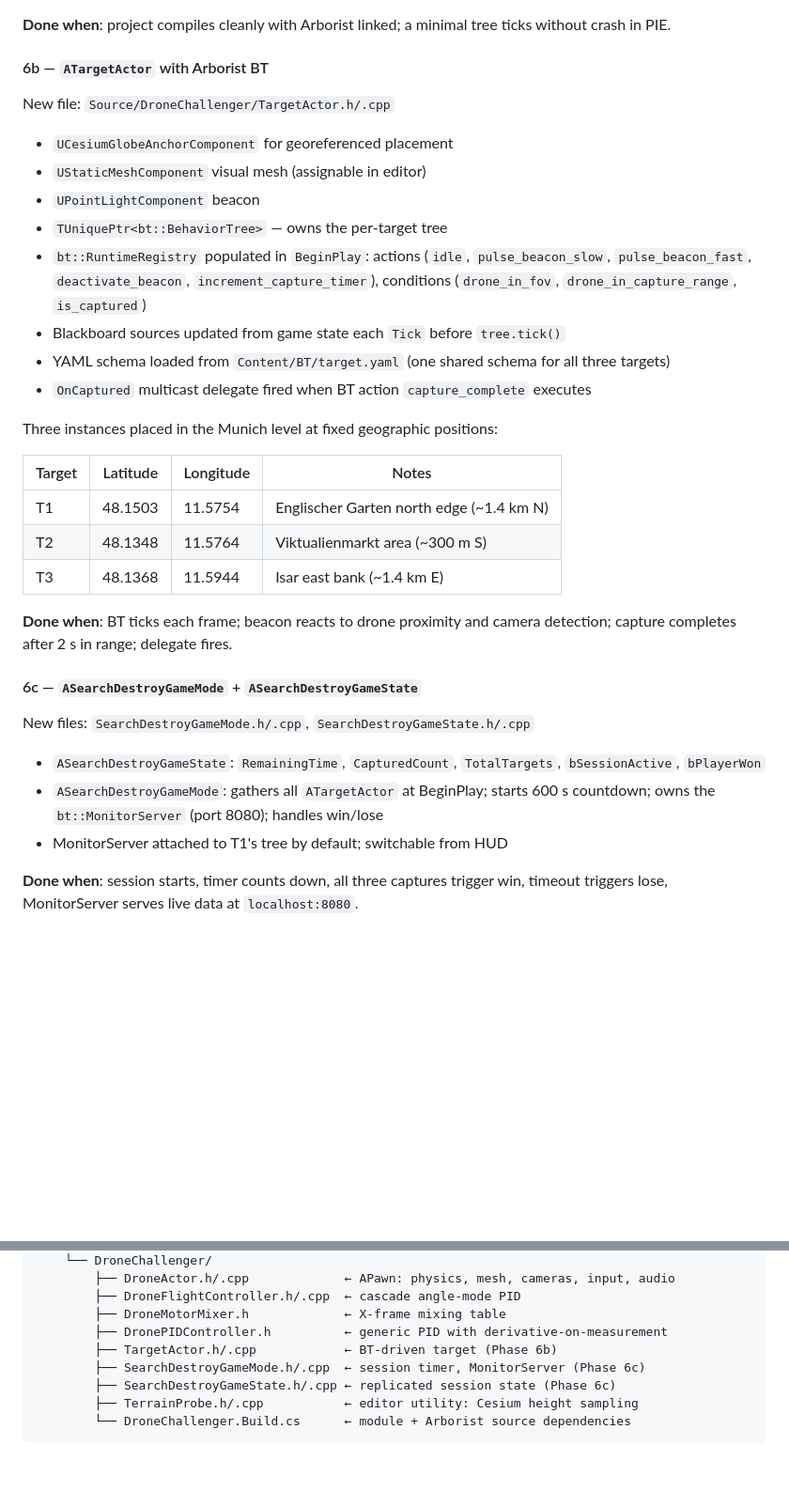
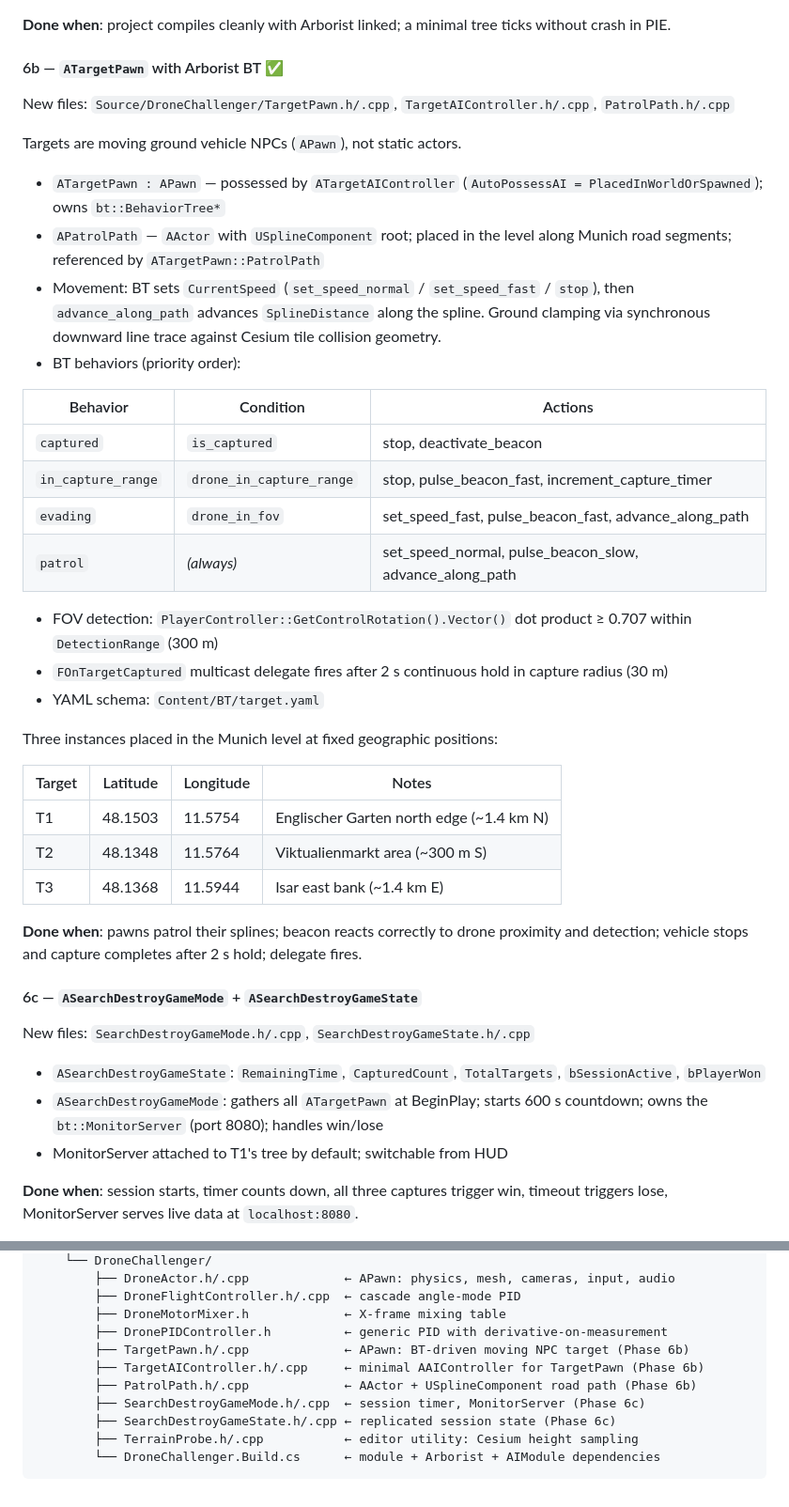
Before and after one commit to doryunger/DroneChallenger, a Markdown page: plan.md, 2 parts joined by grey strips. Shown at 94% size. Rendered like a GitHub page; blank space fills up the shorter version.

Commit message:
Meta: update plan.md for Phase 6b redesign (TargetPawn, PatrolPath, AIController)
Co-Authored-By: Claude Sonnet 4.6 <noreply@anthropic.com>

````diff
--- a/plan.md
+++ b/plan.md
@@ -171,18 +171,27 @@ Arborist is integrated as a **prebuilt External UBT module** (`Source/ThirdParty
 
 **Done when**: project compiles cleanly with Arborist linked; a minimal tree ticks without crash in PIE.
 
-#### 6b — `ATargetActor` with Arborist BT
+#### 6b — `ATargetPawn` with Arborist BT ✅
 
-New file: `Source/DroneChallenger/TargetActor.h/.cpp`
+New files: `Source/DroneChallenger/TargetPawn.h/.cpp`, `TargetAIController.h/.cpp`, `PatrolPath.h/.cpp`
 
-- `UCesiumGlobeAnchorComponent` for georeferenced placement
-- `UStaticMeshComponent` visual mesh (assignable in editor)
-- `UPointLightComponent` beacon
-- `TUniquePtr<bt::BehaviorTree>` — owns the per-target tree
-- `bt::RuntimeRegistry` populated in `BeginPlay`: actions (`idle`, `pulse_beacon_slow`, `pulse_beacon_fast`, `deactivate_beacon`, `increment_capture_timer`), conditions (`drone_in_fov`, `drone_in_capture_range`, `is_captured`)
-- Blackboard sources updated from game state each `Tick` before `tree.tick()`
-- YAML schema loaded from `Content/BT/target.yaml` (one shared schema for all three targets)
-- `OnCaptured` multicast delegate fired when BT action `capture_complete` executes
+Targets are moving ground vehicle NPCs (`APawn`), not static actors.
+
+- `ATargetPawn : APawn` — possessed by `ATargetAIController` (`AutoPossessAI = PlacedInWorldOrSpawned`); owns `bt::BehaviorTree*`
+- `APatrolPath` — `AActor` with `USplineComponent` root; placed in the level along Munich road segments; referenced by `ATargetPawn::PatrolPath`
+- Movement: BT sets `CurrentSpeed` (`set_speed_normal` / `set_speed_fast` / `stop`), then `advance_along_path` advances `SplineDistance` along the spline. Ground clamping via synchronous downward line trace against Cesium tile collision geometry.
+- BT behaviors (priority order):
+
+| Behavior | Condition | Actions |
+|---|---|---|
+| `captured` | `is_captured` | stop, deactivate_beacon |
+| `in_capture_range` | `drone_in_capture_range` | stop, pulse_beacon_fast, increment_capture_timer |
+| `evading` | `drone_in_fov` | set_speed_fast, pulse_beacon_fast, advance_along_path |
+| `patrol` | *(always)* | set_speed_normal, pulse_beacon_slow, advance_along_path |
+
+- FOV detection: `PlayerController::GetControlRotation().Vector()` dot product ≥ 0.707 within `DetectionRange` (300 m)
+- `FOnTargetCaptured` multicast delegate fires after 2 s continuous hold in capture radius (30 m)
+- YAML schema: `Content/BT/target.yaml`
 
 Three instances placed in the Munich level at fixed geographic positions:
 
@@ -192,14 +201,14 @@ Three instances placed in the Munich level at fixed geographic positions:
 | T2 | 48.1348 | 11.5764 | Viktualienmarkt area (~300 m S) |
 | T3 | 48.1368 | 11.5944 | Isar east bank (~1.4 km E) |
 
-**Done when**: BT ticks each frame; beacon reacts to drone proximity and camera detection; capture completes after 2 s in range; delegate fires.
+**Done when**: pawns patrol their splines; beacon reacts correctly to drone proximity and detection; vehicle stops and capture completes after 2 s hold; delegate fires.
 
 #### 6c — `ASearchDestroyGameMode` + `ASearchDestroyGameState`
 
 New files: `SearchDestroyGameMode.h/.cpp`, `SearchDestroyGameState.h/.cpp`
 
 - `ASearchDestroyGameState`: `RemainingTime`, `CapturedCount`, `TotalTargets`, `bSessionActive`, `bPlayerWon`
-- `ASearchDestroyGameMode`: gathers all `ATargetActor` at BeginPlay; starts 600 s countdown; owns the `bt::MonitorServer` (port 8080); handles win/lose
+- `ASearchDestroyGameMode`: gathers all `ATargetPawn` at BeginPlay; starts 600 s countdown; owns the `bt::MonitorServer` (port 8080); handles win/lose
 - MonitorServer attached to T1's tree by default; switchable from HUD
 
 **Done when**: session starts, timer counts down, all three captures trigger win, timeout triggers lose, MonitorServer serves live data at `localhost:8080`.
@@ -292,9 +301,11 @@ DroneChallenger/
         ├── DroneFlightController.h/.cpp  ← cascade angle-mode PID
         ├── DroneMotorMixer.h             ← X-frame mixing table
         ├── DronePIDController.h          ← generic PID with derivative-on-measurement
-        ├── TargetActor.h/.cpp            ← BT-driven target (Phase 6b)
+        ├── TargetPawn.h/.cpp             ← APawn: BT-driven moving NPC target (Phase 6b)
+        ├── TargetAIController.h/.cpp     ← minimal AAIController for TargetPawn (Phase 6b)
+        ├── PatrolPath.h/.cpp             ← AActor + USplineComponent road path (Phase 6b)
         ├── SearchDestroyGameMode.h/.cpp  ← session timer, MonitorServer (Phase 6c)
         ├── SearchDestroyGameState.h/.cpp ← replicated session state (Phase 6c)
         ├── TerrainProbe.h/.cpp           ← editor utility: Cesium height sampling
-        └── DroneChallenger.Build.cs      ← module + Arborist source dependencies
+        └── DroneChallenger.Build.cs      ← module + Arborist + AIModule dependencies
 ```
````
